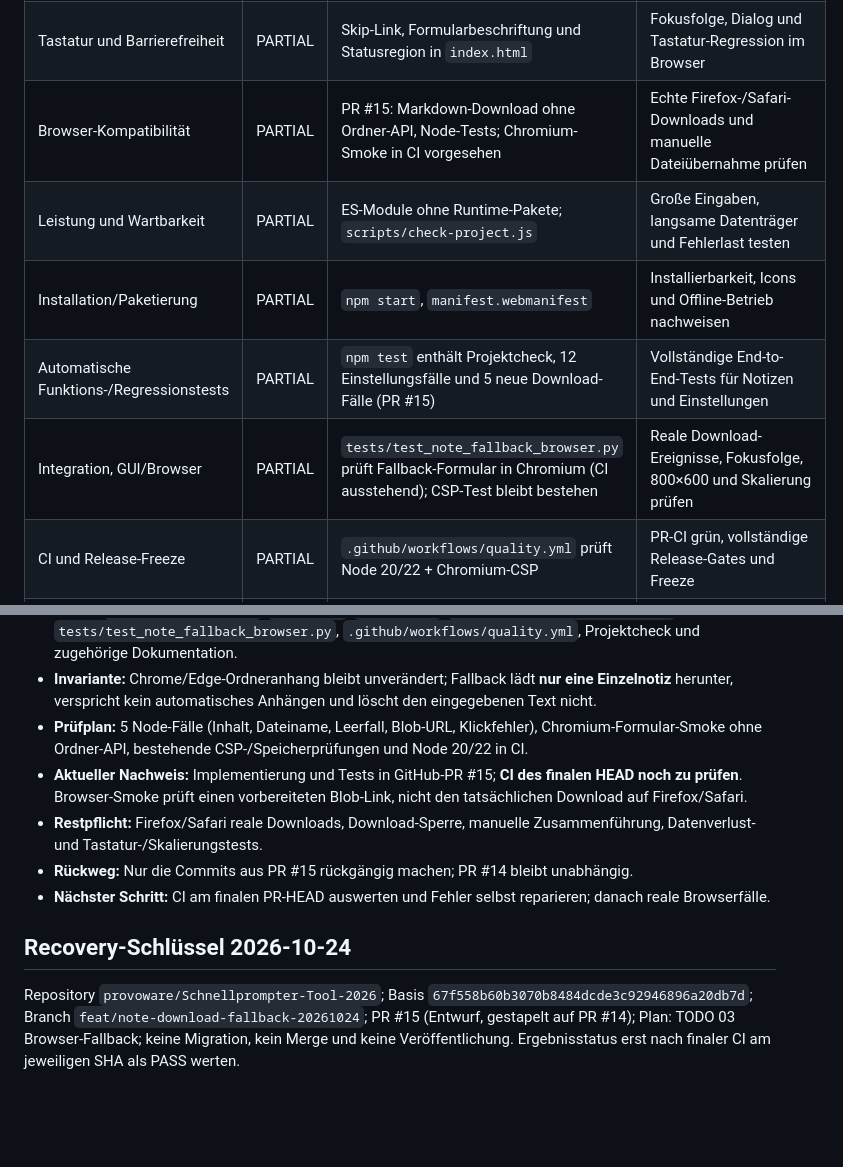
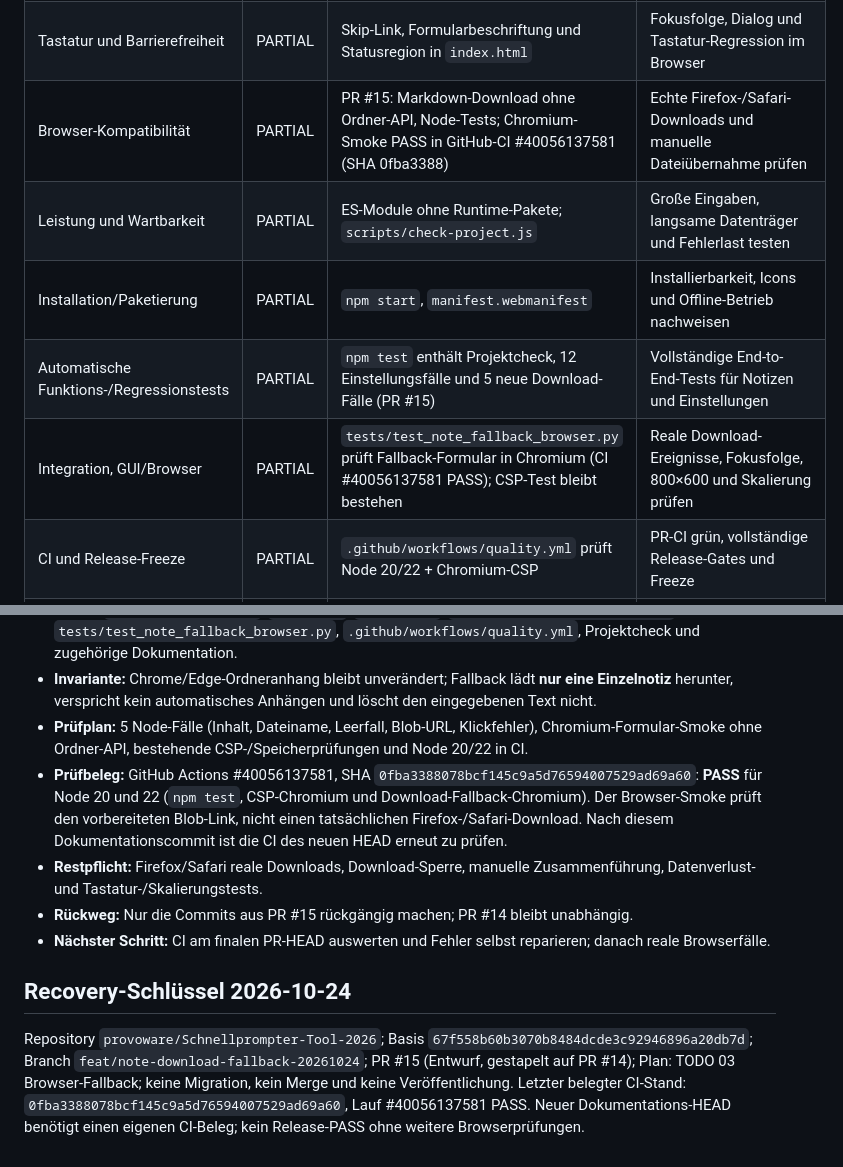
Before and after one commit to provoware/Schnellprompter-Tool-2026, a Markdown page: docs/RELEASE_MATRIX.md, 2 parts joined by grey strips. Drawn GitHub-style; blank space fills up the shorter version.

Commit message:
docs(release): bestandene Node- und Chromium-Prüfungen am SHA belegen

```diff
--- a/docs/RELEASE_MATRIX.md
+++ b/docs/RELEASE_MATRIX.md
@@ -17,11 +17,11 @@ Ein grüner Projektcheck ist kein Beweis für vollständige Produkt- oder Browse
 | Design, Lesbarkeit, UX | OPEN | CSS/HTML vorhanden; keine aktuelle visuelle Abnahme für alle Zielgrößen | Browsercheck mit dokumentierten Screenshots |
 | 800×600, 100/150/200 % Skalierung | OPEN | Kein reproduzierbarer Nachweis in diesem Arbeitsstand | Größen und Überlauf in realem Browser prüfen |
 | Tastatur und Barrierefreiheit | PARTIAL | Skip-Link, Formularbeschriftung und Statusregion in `index.html` | Fokusfolge, Dialog und Tastatur-Regression im Browser |
-| Browser-Kompatibilität | PARTIAL | PR #15: Markdown-Download ohne Ordner-API, Node-Tests; Chromium-Smoke in CI vorgesehen | Echte Firefox-/Safari-Downloads und manuelle Dateiübernahme prüfen |
+| Browser-Kompatibilität | PARTIAL | PR #15: Markdown-Download ohne Ordner-API, Node-Tests; Chromium-Smoke PASS in GitHub-CI #40056137581 (SHA 0fba3388) | Echte Firefox-/Safari-Downloads und manuelle Dateiübernahme prüfen |
 | Leistung und Wartbarkeit | PARTIAL | ES-Module ohne Runtime-Pakete; `scripts/check-project.js` | Große Eingaben, langsame Datenträger und Fehlerlast testen |
 | Installation/Paketierung | PARTIAL | `npm start`, `manifest.webmanifest` | Installierbarkeit, Icons und Offline-Betrieb nachweisen |
 | Automatische Funktions-/Regressionstests | PARTIAL | `npm test` enthält Projektcheck, 12 Einstellungsfälle und 5 neue Download-Fälle (PR #15) | Vollständige End-to-End-Tests für Notizen und Einstellungen |
-| Integration, GUI/Browser | PARTIAL | `tests/test_note_fallback_browser.py` prüft Fallback-Formular in Chromium (CI ausstehend); CSP-Test bleibt bestehen | Reale Download-Ereignisse, Fokusfolge, 800×600 und Skalierung prüfen |
+| Integration, GUI/Browser | PARTIAL | `tests/test_note_fallback_browser.py` prüft Fallback-Formular in Chromium (CI #40056137581 PASS); CSP-Test bleibt bestehen | Reale Download-Ereignisse, Fokusfolge, 800×600 und Skalierung prüfen |
 | CI und Release-Freeze | PARTIAL | `.github/workflows/quality.yml` prüft Node 20/22 + Chromium-CSP | PR-CI grün, vollständige Release-Gates und Freeze |
 | Dokumentation und Nutzer-Endabnahme | OPEN | README, Entwicklungsdokumentation und TODO vorhanden | Nach vollständiger technischer Reife eine gebündelte Kubuntu-/Sichtabnahme |
 
@@ -58,8 +58,10 @@ Neue Befunde in `todo.txt` dokumentieren. Kein Release-PASS ohne Browser- und CI
   verspricht kein automatisches Anhängen und löscht den eingegebenen Text nicht.
 - **Prüfplan:** 5 Node-Fälle (Inhalt, Dateiname, Leerfall, Blob-URL, Klickfehler),
   Chromium-Formular-Smoke ohne Ordner-API, bestehende CSP-/Speicherprüfungen und Node 20/22 in CI.
-- **Aktueller Nachweis:** Implementierung und Tests in GitHub-PR #15; **CI des finalen HEAD noch zu prüfen**.
-  Browser-Smoke prüft einen vorbereiteten Blob-Link, nicht den tatsächlichen Download auf Firefox/Safari.
+- **Prüfbeleg:** GitHub Actions #40056137581, SHA `0fba3388078bcf145c9a5d76594007529ad69a60`:
+  **PASS** für Node 20 und 22 (`npm test`, CSP-Chromium und Download-Fallback-Chromium).
+  Der Browser-Smoke prüft den vorbereiteten Blob-Link, nicht einen tatsächlichen Firefox-/Safari-Download.
+  Nach diesem Dokumentationscommit ist die CI des neuen HEAD erneut zu prüfen.
 - **Restpflicht:** Firefox/Safari reale Downloads, Download-Sperre, manuelle Zusammenführung,
   Datenverlust- und Tastatur-/Skalierungstests.
 - **Rückweg:** Nur die Commits aus PR #15 rückgängig machen; PR #14 bleibt unabhängig.
@@ -70,4 +72,5 @@ Neue Befunde in `todo.txt` dokumentieren. Kein Release-PASS ohne Browser- und CI
 Repository `provoware/Schnellprompter-Tool-2026`; Basis `67f558b60b3070b8484dcde3c92946896a20db7d`;
 Branch `feat/note-download-fallback-20261024`; PR #15 (Entwurf, gestapelt auf PR #14);
 Plan: TODO 03 Browser-Fallback; keine Migration, kein Merge und keine Veröffentlichung.
-Ergebnisstatus erst nach finaler CI am jeweiligen SHA als PASS werten.
+Letzter belegter CI-Stand: `0fba3388078bcf145c9a5d76594007529ad69a60`, Lauf #40056137581 PASS.
+Neuer Dokumentations-HEAD benötigt einen eigenen CI-Beleg; kein Release-PASS ohne weitere Browserprüfungen.
```
